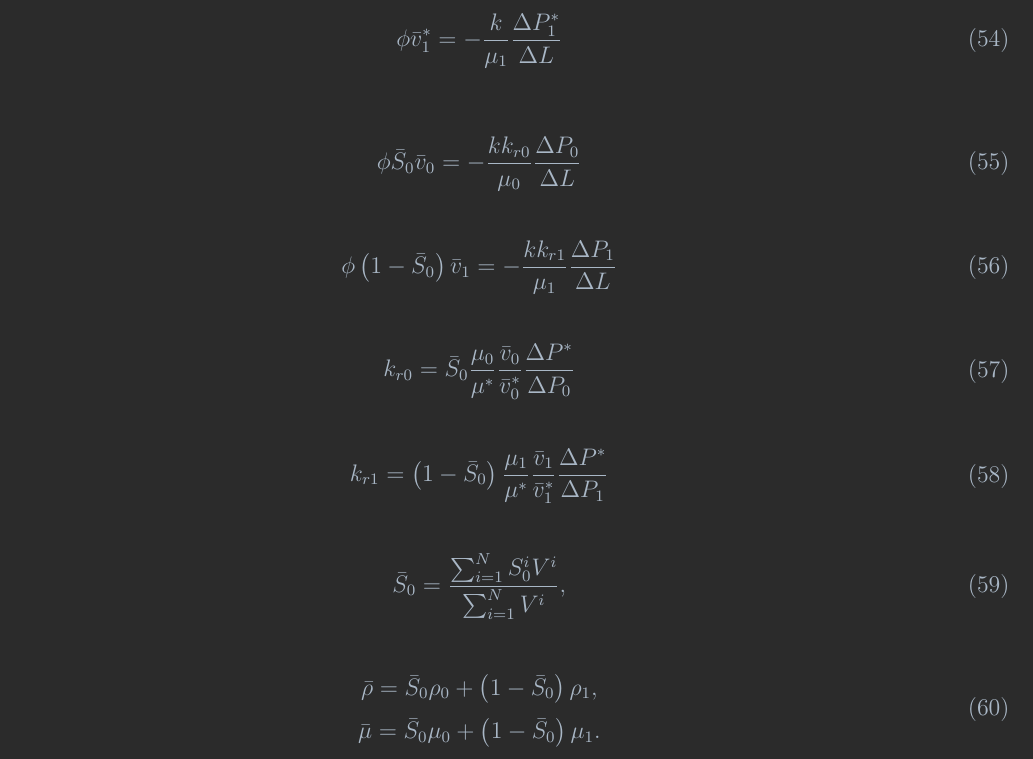
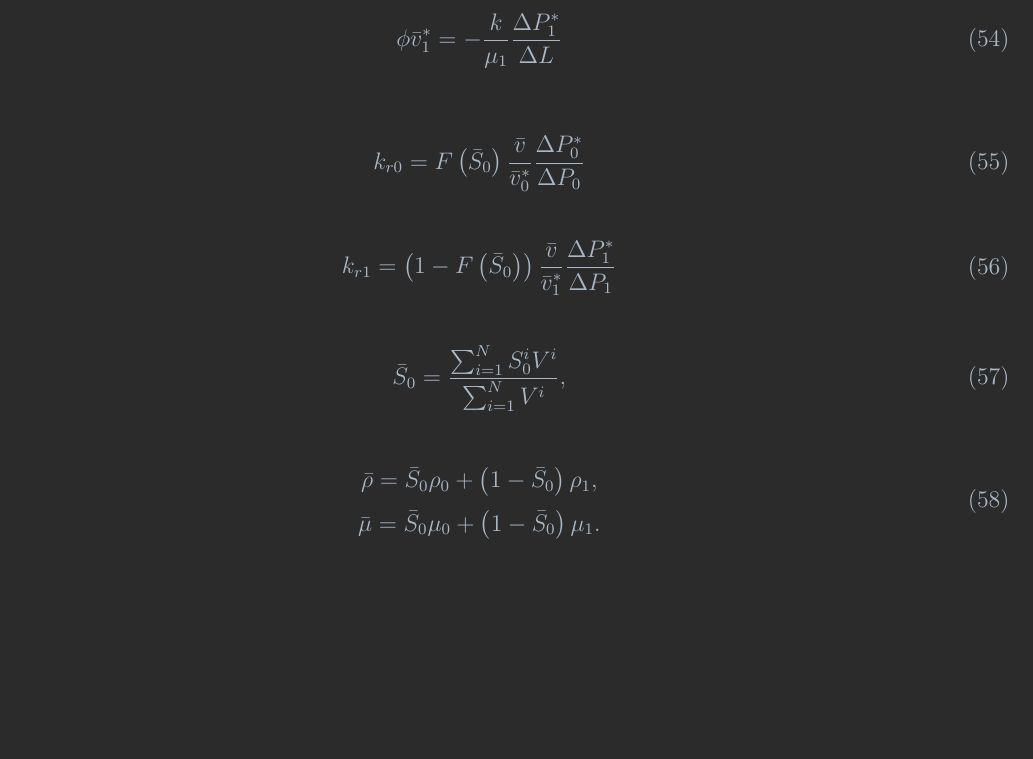
Before and after one commit to lanetszb/vofpnm, a LaTeX document (latex/models.tex): part of page 7 of 7, cut so that both start at the same text, the shorter picture padded with empty space. Compiled offline with pdfLaTeX.

Commit message:
vofpnm: introduced bl function into model

```diff
--- a/latex/models.tex
+++ b/latex/models.tex
@@ -488,27 +488,15 @@ Relative permeability estimation:
 \end{eqnarray}
 
 \begin{eqnarray}
-	\label{eq:dual_0_velocity}
-	\begin{gathered}
-		\phi\bar{S}_0\bar{v}_0 = -\frac{k k_{r0}}{\mu_0} \frac{\Delta P_0}{\Delta L}
-	\end{gathered}
-\end{eqnarray}
-\begin{eqnarray}
-	\label{eq:dual_1_velocity}
-	\begin{gathered}
-		\phi\left(1-\bar{S}_0\right)\bar{v}_1 = -\frac{k k_{r1}}{\mu_1} \frac{\Delta P_1}{\Delta L}
-	\end{gathered}
-\end{eqnarray}
-\begin{eqnarray}
 	\label{eq:rel_0}
 	\begin{gathered}
-		k_{r0}=\bar{S}_0\frac{\mu_0}{\mu^*}\frac{\bar{v}_0}{\bar{v}_0^*} \frac{\Delta P^*}{\Delta P_0}
+		k_{r0}=F\left(\bar{S}_0\right)\frac{\bar{v}}{\bar{v}_0^*} \frac{\Delta P_{0}^*}{\Delta P_0}
 	\end{gathered}
 \end{eqnarray}
 \begin{eqnarray}
 	\label{eq:rel_1}
 	\begin{gathered}
-		k_{r1}=\left(1-\bar{S}_0\right)\frac{\mu_1}{\mu^*}\frac{\bar{v}_{1}}{\bar{v}_1^*} \frac{\Delta P^*}{\Delta P_1}
+		k_{r1}=\left(1-F\left(\bar{S}_0\right)\right)\frac{\bar{v}}{\bar{v}_1^*} \frac{\Delta P_{1}^*}{\Delta P_1}
 	\end{gathered}
 \end{eqnarray}
 \begin{eqnarray}
```
Also changed, not shown: 4 other files.
